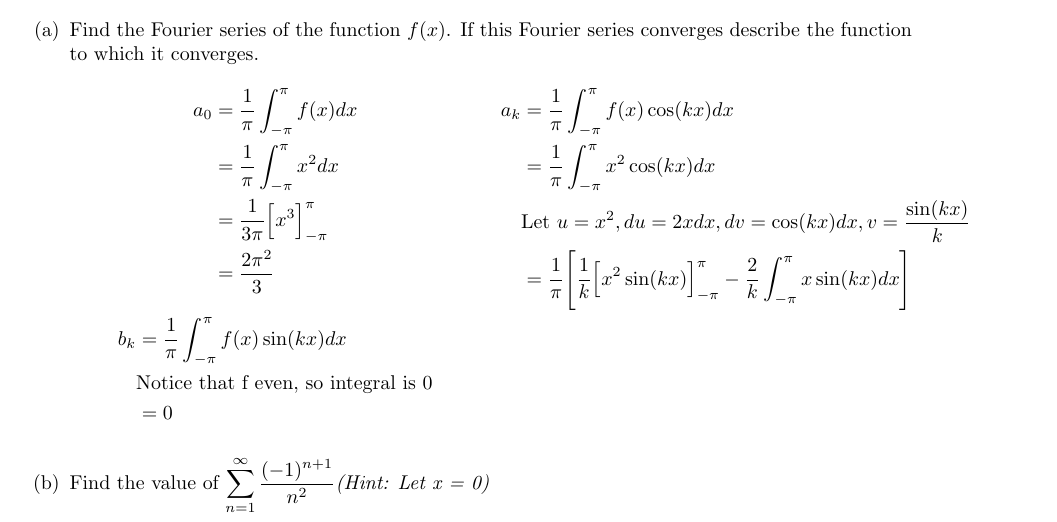
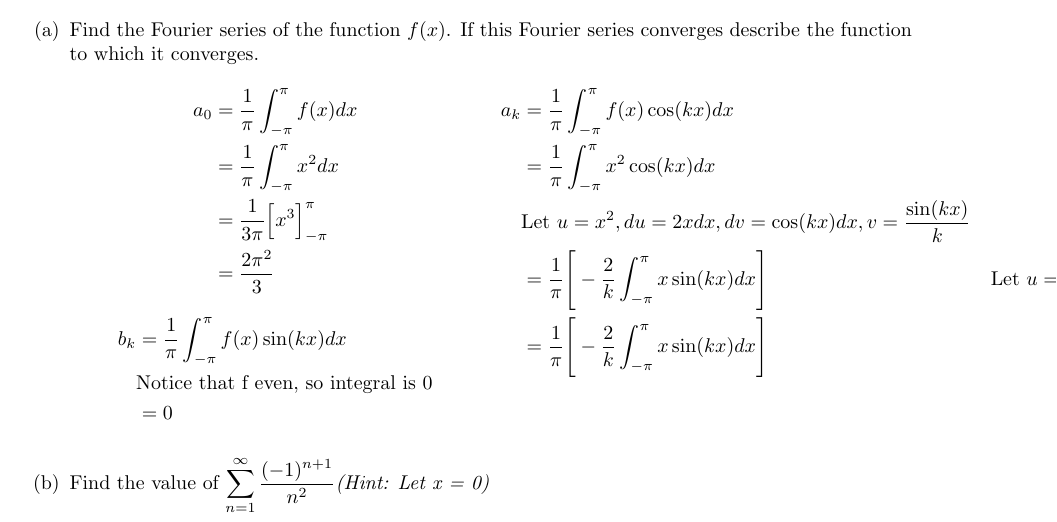
Before and after one commit to poonkeegan/school, a LaTeX document (matb42/a2.tex): part of page 13 of 13, cut so that both start at the same text. Compiled offline with pdfLaTeX.

Commit message:
Fri Jan 26 08:44:54 EST 2018

```diff
--- a/matb42/a2.tex
+++ b/matb42/a2.tex
@@ -436,7 +436,9 @@ Let $f(x)$ be the function (of period $2\pi$) which corresponds to $y=x^2$ on th
         a_k &= \frac{1}{\pi} \int_{-\pi}^{\pi}f(x)\cos(kx) dx \\
         &= \frac{1}{\pi} \int_{-\pi}^{\pi}x^2\cos(kx) dx \\
         &\text{Let $u = x^2, du = 2xdx, dv = \cos(kx) dx, v = \frac{\sin(kx)}{k}$} \\
-        &= \frac{1}{\pi} \Bigg[ \frac{1}{k}\Big[x^2\sin(kx)\Big]_{-\pi}^{\pi} - \frac{2}{k}\int_{-\pi}^{\pi}x\sin(kx)dx\Bigg]
+        &= \frac{1}{\pi} \Bigg[- \frac{2}{k}\int_{-\pi}^{\pi}x\sin(kx)dx\Bigg]
+        &\text{Let $u = x, du = dx, dv = \sin(kx) dx, v = -\frac{\cos(kx)}{k}$} \\
+        &= \frac{1}{\pi} \Bigg[- \frac{2}{k}\int_{-\pi}^{\pi}x\sin(kx)dx\Bigg]
     \end{align*}
 \end{multicols}
 \item Find the value of $\displaystyle \sum_{n=1}^\infty \frac{(-1)^{n+1}}{n^2} \text{\textit{(Hint: Let x = 0)}}$
```
Also changed, not shown: matb42/a2.pdf.
